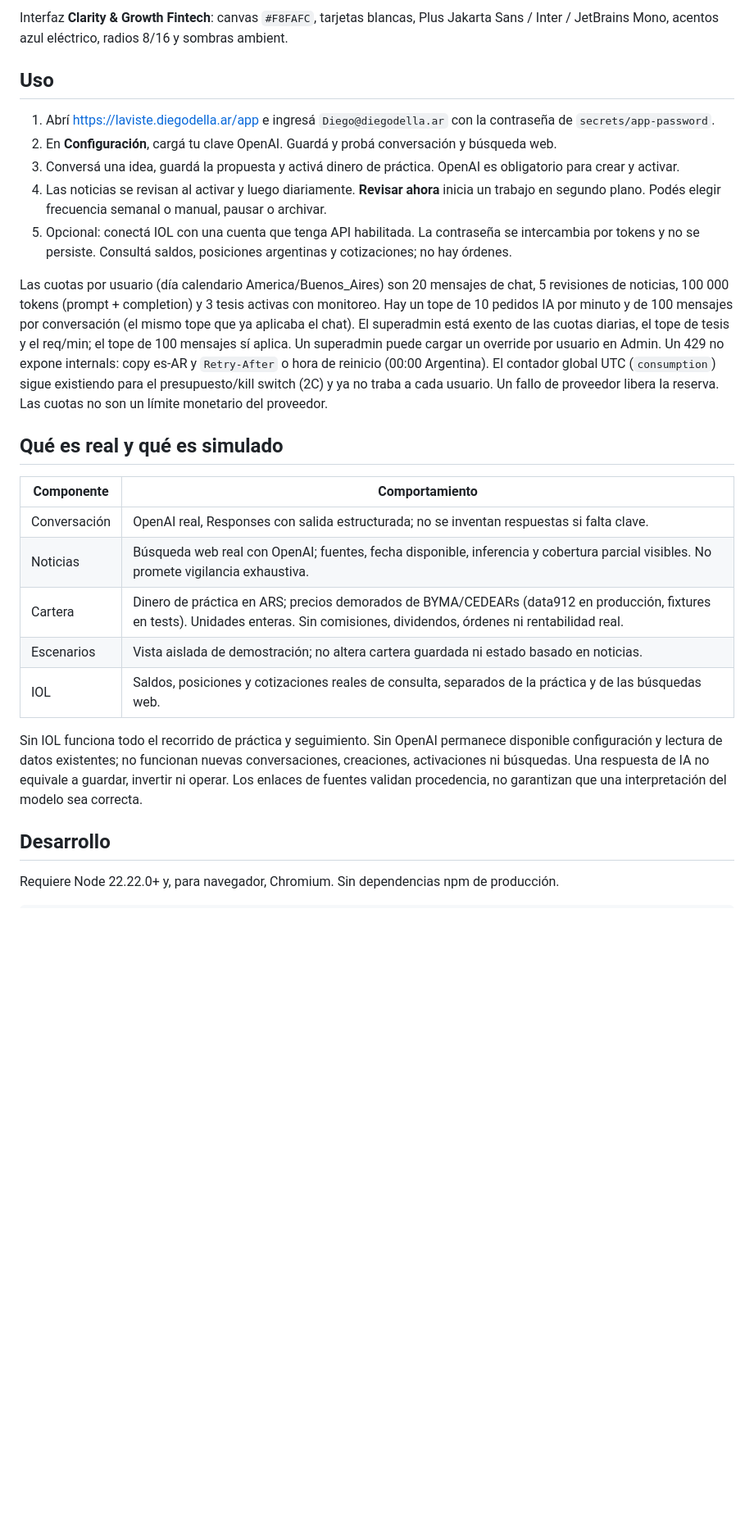
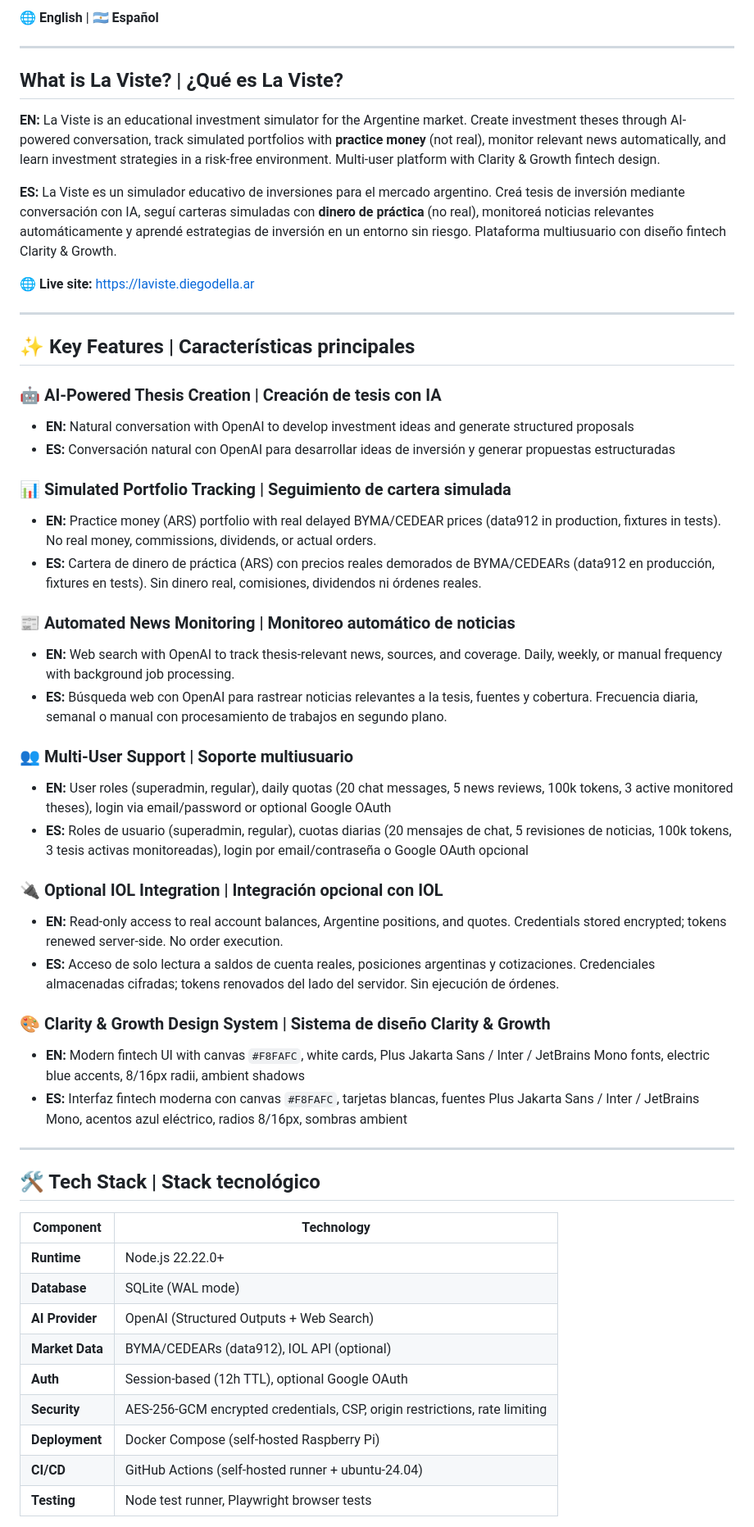
Before and after one commit to diegodella1/laviste, a Markdown page: README.md, the part around one of its changes. Shown at 82% size. Drawn GitHub-style; blank space fills up the shorter version.

````diff
--- a/README.md
+++ b/README.md
@@ -4,30 +5,57 @@ MVP personal: idea → conversación con OpenAI → cartera de práctica → seg
 
-Interfaz **Clarity & Growth Fintech**: canvas `#F8FAFC`, tarjetas blancas, Plus Jakarta Sans / Inter / JetBrains Mono, acentos azul eléctrico, radios 8/16 y sombras ambient.
+**🌐 English** | **🇦🇷 Español**
 
-## Uso
+---
 
-1. Abrí https://laviste.diegodella.ar/app e ingresá `Diego@diegodella.ar` con la contraseña de `secrets/app-password`.
-2. En **Configuración**, cargá tu clave OpenAI. Guardá y probá conversación y búsqueda web.
-3. Conversá una idea, guardá la propuesta y activá dinero de práctica. OpenAI es obligatorio para crear y activar.
-4. Las noticias se revisan al activar y luego diariamente. **Revisar ahora** inicia un trabajo en segundo plano. Podés elegir frecuencia semanal o manual, pausar o archivar.
-5. Opcional: conectá IOL con una cuenta que tenga API habilitada. La contraseña se intercambia por tokens y no se persiste. Consultá saldos, posiciones argentinas y cotizaciones; no hay órdenes.
+## What is La Viste? | ¿Qué es La Viste?
 
-Las cuotas por usuario (día calendario America/Buenos_Aires) son 20 mensajes de chat, 5 revisiones de noticias, 100 000 tokens (prompt + completion) y 3 tesis activas con monitoreo. Hay un tope de 10 pedidos IA por minuto y de 100 mensajes por conversación (el mismo tope que ya aplicaba el chat). El superadmin está exento de las cuotas diarias, el tope de tesis y el req/min; el tope de 100 mensajes sí aplica. Un superadmin puede cargar un override por usuario en Admin. Un 429 no expone internals: copy es-AR y `Retry-After` o hora de reinicio (00:00 Argentina). El contador global UTC (`consumption`) sigue existiendo para el presupuesto/kill switch (2C) y ya no traba a cada usuario. Un fallo de proveedor libera la reserva. Las cuotas no son un límite monetario del proveedor.
+**EN:** La Viste is an educational investment simulator for the Argentine market. Create investment theses through AI-powered conversation, track simulated portfolios with **practice money** (not real), monitor relevant news automatically, and learn investment strategies in a risk-free environment. Multi-user platform with Clarity & Growth fintech design.
 
-## Qué es real y qué es simulado
+**ES:** La Viste es un simulador educativo de inversiones para el mercado argentino. Creá tesis de inversión mediante conversación con IA, seguí carteras simuladas con **dinero de práctica** (no real), monitoreá noticias relevantes automáticamente y aprendé estrategias de inversión en un entorno sin riesgo. Plataforma multiusuario con diseño fintech Clarity & Growth.
 
-| Componente | Comportamiento |
-|---|---|
-| Conversación | OpenAI real, Responses con salida estructurada; no se inventan respuestas si falta clave. |
-| Noticias | Búsqueda web real con OpenAI; fuentes, fecha disponible, inferencia y cobertura parcial visibles. No promete vigilancia exhaustiva. |
-| Cartera | Dinero de práctica en ARS; precios demorados de BYMA/CEDEARs (data912 en producción, fixtures en tests). Unidades enteras. Sin comisiones, dividendos, órdenes ni rentabilidad real. |
-| Escenarios | Vista aislada de demostración; no altera cartera guardada ni estado basado en noticias. |
-| IOL | Saldos, posiciones y cotizaciones reales de consulta, separados de la práctica y de las búsquedas web. |
+🌐 **Live site:** [https://laviste.diegodella.ar](https://laviste.diegodella.ar)
 
-Sin IOL funciona todo el recorrido de práctica y seguimiento. Sin OpenAI permanece disponible configuración y lectura de datos existentes; no funcionan nuevas conversaciones, creaciones, activaciones ni búsquedas. Una respuesta de IA no equivale a guardar, invertir ni operar. Los enlaces de fuentes validan procedencia, no garantizan que una interpretación del modelo sea correcta.
+---
 
-## Desarrollo
+## ✨ Key Features | Características principales
 
-Requiere Node 22.22.0+ y, para navegador, Chromium. Sin dependencias npm de producción.
+### 🤖 AI-Powered Thesis Creation | Creación de tesis con IA
+- **EN:** Natural conversation with OpenAI to develop investment ideas and generate structured proposals
+- **ES:** Conversación natural con OpenAI para desarrollar ideas de inversión y generar propuestas estructuradas
 
-```sh
+### 📊 Simulated Portfolio Tracking | Seguimiento de cartera simulada
+- **EN:** Practice money (ARS) portfolio with real delayed BYMA/CEDEAR prices (data912 in production, fixtures in tests). No real money, commissions, dividends, or actual orders.
+- **ES:** Cartera de dinero de práctica (ARS) con precios reales demorados de BYMA/CEDEARs (data912 en producción, fixtures en tests). Sin dinero real, comisiones, dividendos ni órdenes reales.
+
+### 📰 Automated News Monitoring | Monitoreo automático de noticias
+- **EN:** Web search with OpenAI to track thesis-relevant news, sources, and coverage. Daily, weekly, or manual frequency with background job processing.
+- **ES:** Búsqueda web con OpenAI para rastrear noticias relevantes a la tesis, fuentes y cobertura. Frecuencia diaria, semanal o manual con procesamiento de trabajos en segundo plano.
+
+### 👥 Multi-User Support | Soporte multiusuario
+- **EN:** User roles (superadmin, regular), daily quotas (20 chat messages, 5 news reviews, 100k tokens, 3 active monitored theses), login via email/password or optional Google OAuth
+- **ES:** Roles de usuario (superadmin, regular), cuotas diarias (20 mensajes de chat, 5 revisiones de noticias, 100k tokens, 3 tesis activas monitoreadas), login por email/contraseña o Google OAuth opcional
+
+### 🔌 Optional IOL Integration | Integración opcional con IOL
+- **EN:** Read-only access to real account balances, Argentine positions, and quotes. Credentials stored encrypted; tokens renewed server-side. No order execution.
+- **ES:** Acceso de solo lectura a saldos de cuenta reales, posiciones argentinas y cotizaciones. Credenciales almacenadas cifradas; tokens renovados del lado del servidor. Sin ejecución de órdenes.
+
+### 🎨 Clarity & Growth Design System | Sistema de diseño Clarity & Growth
+- **EN:** Modern fintech UI with canvas `#F8FAFC`, white cards, Plus Jakarta Sans / Inter / JetBrains Mono fonts, electric blue accents, 8/16px radii, ambient shadows
+- **ES:** Interfaz fintech moderna con canvas `#F8FAFC`, tarjetas blancas, fuentes Plus Jakarta Sans / Inter / JetBrains Mono, acentos azul eléctrico, radios 8/16px, sombras ambient
+
+---
+
+## 🛠 Tech Stack | Stack tecnológico
+
+| Component | Technology |
+|-----------|-----------|
+| **Runtime** | Node.js 22.22.0+ |
+| **Database** | SQLite (WAL mode) |
+| **AI Provider** | OpenAI (Structured Outputs + Web Search) |
+| **Market Data** | BYMA/CEDEARs (data912), IOL API (optional) |
+| **Auth** | Session-based (12h TTL), optional Google OAuth |
+| **Security** | AES-256-GCM encrypted credentials, CSP, origin restrictions, rate limiting |
+| **Deployment** | Docker Compose (self-hosted Raspberry Pi) |
+| **CI/CD** | GitHub Actions (self-hosted runner + ubuntu-24.04) |
+| **Testing** | Node test runner, Playwright browser tests |
+
````
Also changed, not shown: other parts of README.md (+124 -84 lines).
